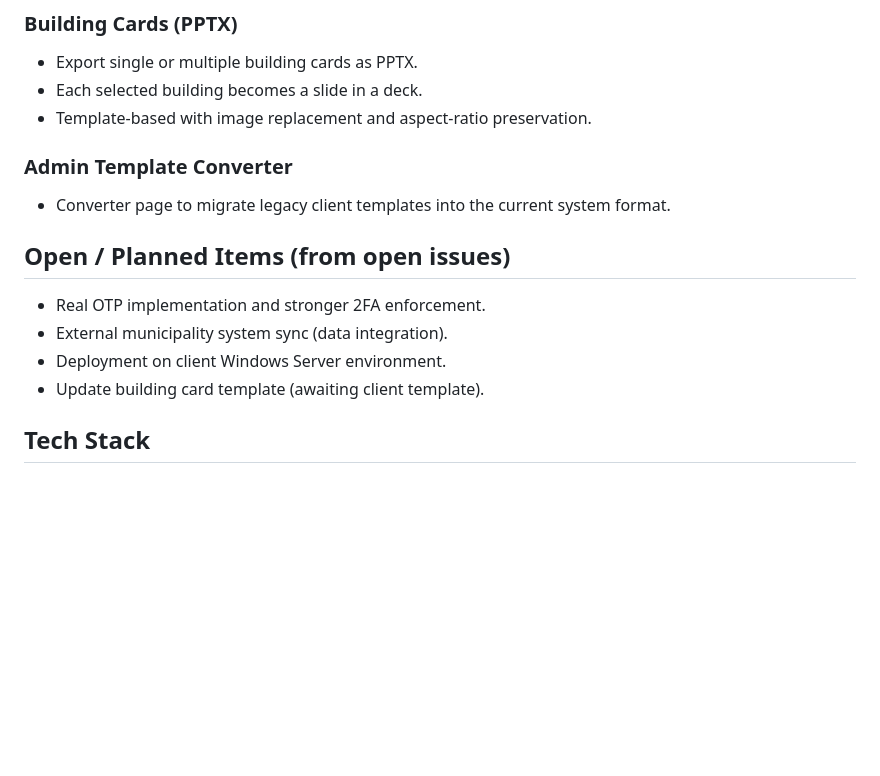
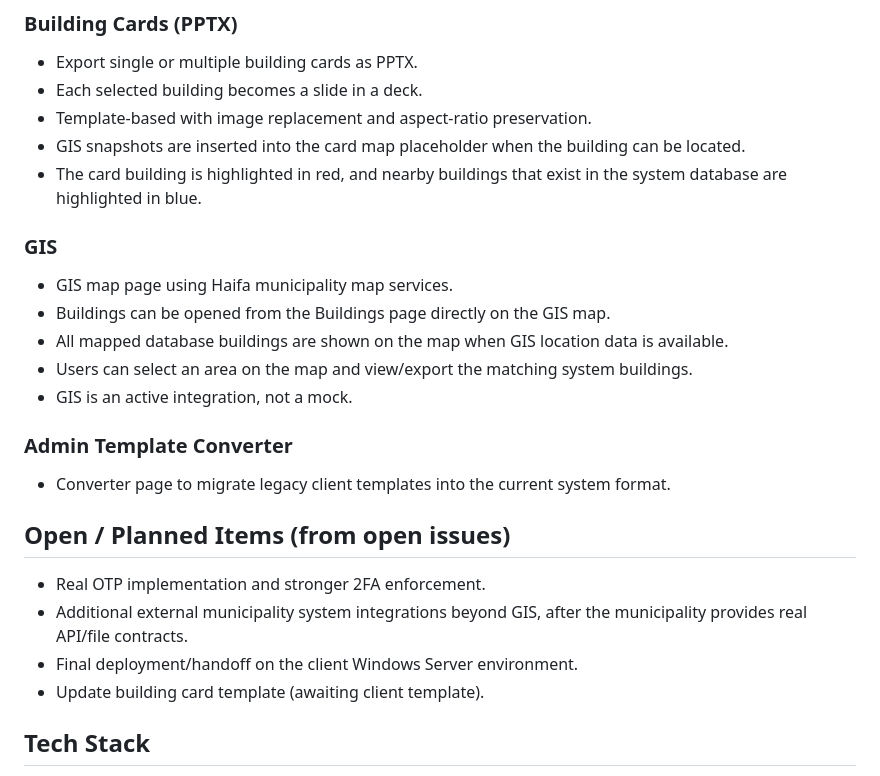
Before and after one commit to bbdaria/GhostHouses, a Markdown page: README.md, the part around the change. Drawn GitHub-style; blank space fills up the shorter version.

Commit message:
Update README for handoff readiness
Document completed GIS capabilities, GIS snapshots in building cards, and clarify remaining external integrations beyond GIS.

```diff
--- a/README.md
+++ b/README.md
@@ -43,14 +43,23 @@ GhostHouses is a municipal web system for tracking vacant/rehabilitation buildin
 - Export single or multiple building cards as PPTX.
 - Each selected building becomes a slide in a deck.
 - Template‑based with image replacement and aspect‑ratio preservation.
+- GIS snapshots are inserted into the card map placeholder when the building can be located.
+- The card building is highlighted in red, and nearby buildings that exist in the system database are highlighted in blue.
+
+### GIS
+- GIS map page using Haifa municipality map services.
+- Buildings can be opened from the Buildings page directly on the GIS map.
+- All mapped database buildings are shown on the map when GIS location data is available.
+- Users can select an area on the map and view/export the matching system buildings.
+- GIS is an active integration, not a mock.
 
 ### Admin Template Converter
 - Converter page to migrate legacy client templates into the current system format.
 
 ## Open / Planned Items (from open issues)
 - Real OTP implementation and stronger 2FA enforcement.
-- External municipality system sync (data integration).
-- Deployment on client Windows Server environment.
+- Additional external municipality system integrations beyond GIS, after the municipality provides real API/file contracts.
+- Final deployment/handoff on the client Windows Server environment.
 - Update building card template (awaiting client template).
 
 ## Tech Stack
```
